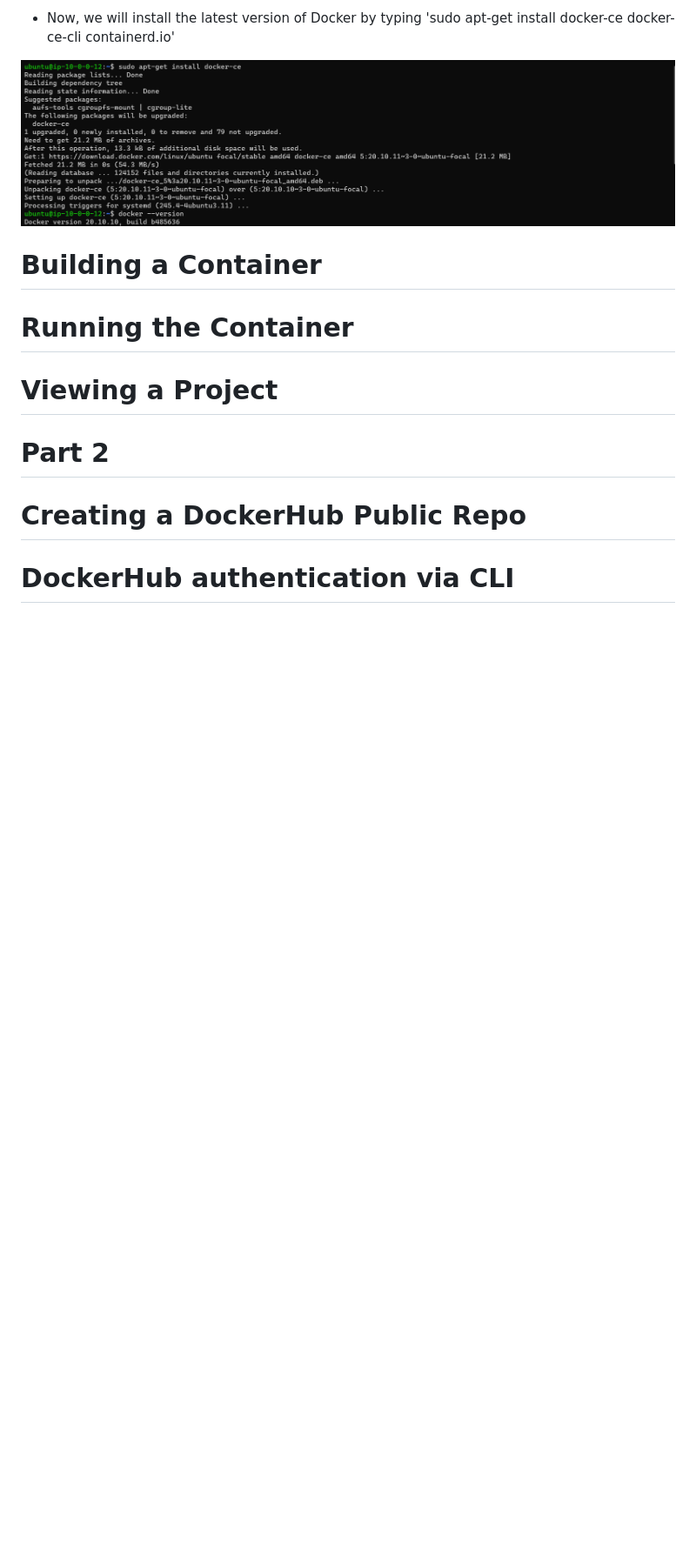
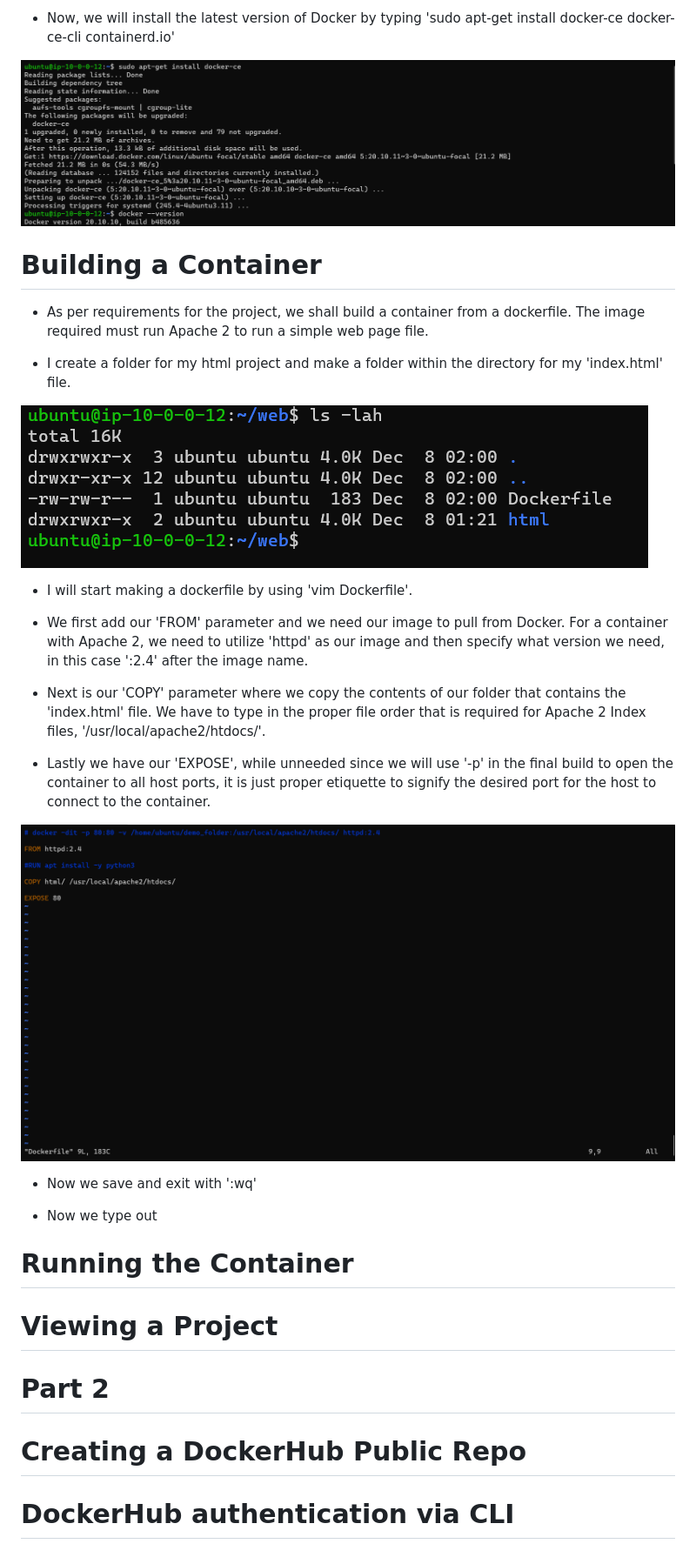
Before and after one commit to WSU-kduncan/cicd-flamefish345, a Markdown page: README.md, the part around the change. Shown: that part at 87% size. Drawn GitHub-style; pictures changed too: project6-8.png (added), project6-9.png (added); blank space fills up the shorter version.

```diff
--- a/README.md
+++ b/README.md
@@ -20,6 +20,27 @@
 
 # Building a Container
 
+- As per requirements for the project, we shall build a container from a dockerfile. The image required must run Apache 2 to run a simple web page file.
+
+- I create a folder for my html project and make a folder within the directory for my 'index.html' file.
+
+![html project folder](project6-8.png)
+
+- I will start making a dockerfile by using 'vim Dockerfile'.
+
+- We first add our 'FROM' parameter and we need our image to pull from Docker. For a container with Apache 2, we need to utilize 'httpd' as our image and then specify what version we need, in this case ':2.4' after the image name.
+
+- Next is our 'COPY' parameter where we copy the contents of our folder that contains the 'index.html' file. We have to type in the proper file order that is required for Apache 2 Index files, '/usr/local/apache2/htdocs/'.
+
+- Lastly we have our 'EXPOSE', while unneeded since we will use '-p' in the final build to open the container to all host ports, it is just proper etiquette to signify the desired port for the host to connect to the container.
+
+![Dockerfile in vim](project6-9.png)
+
+- Now we save and exit with ':wq'
+
+- Now we type out
+
+
 # Running the Container
 
 # Viewing a Project
```
